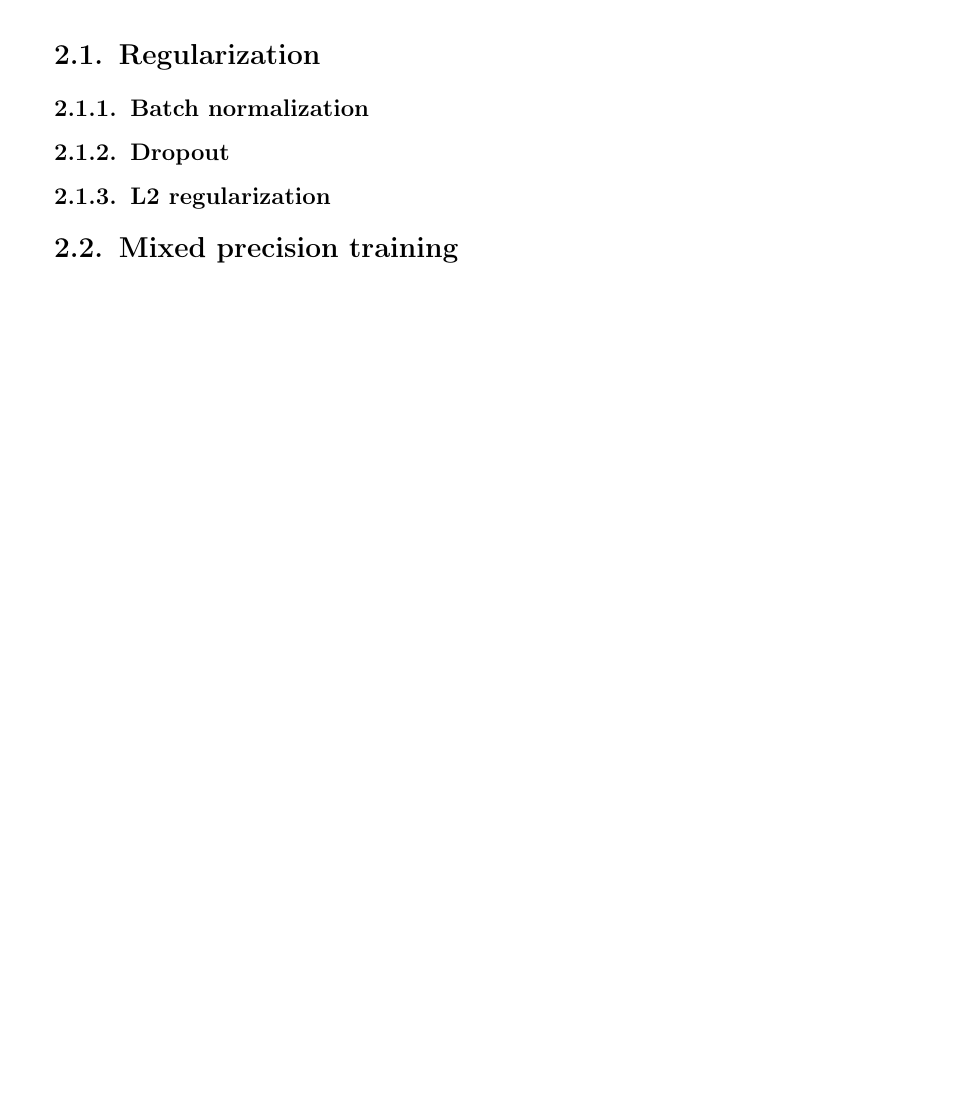
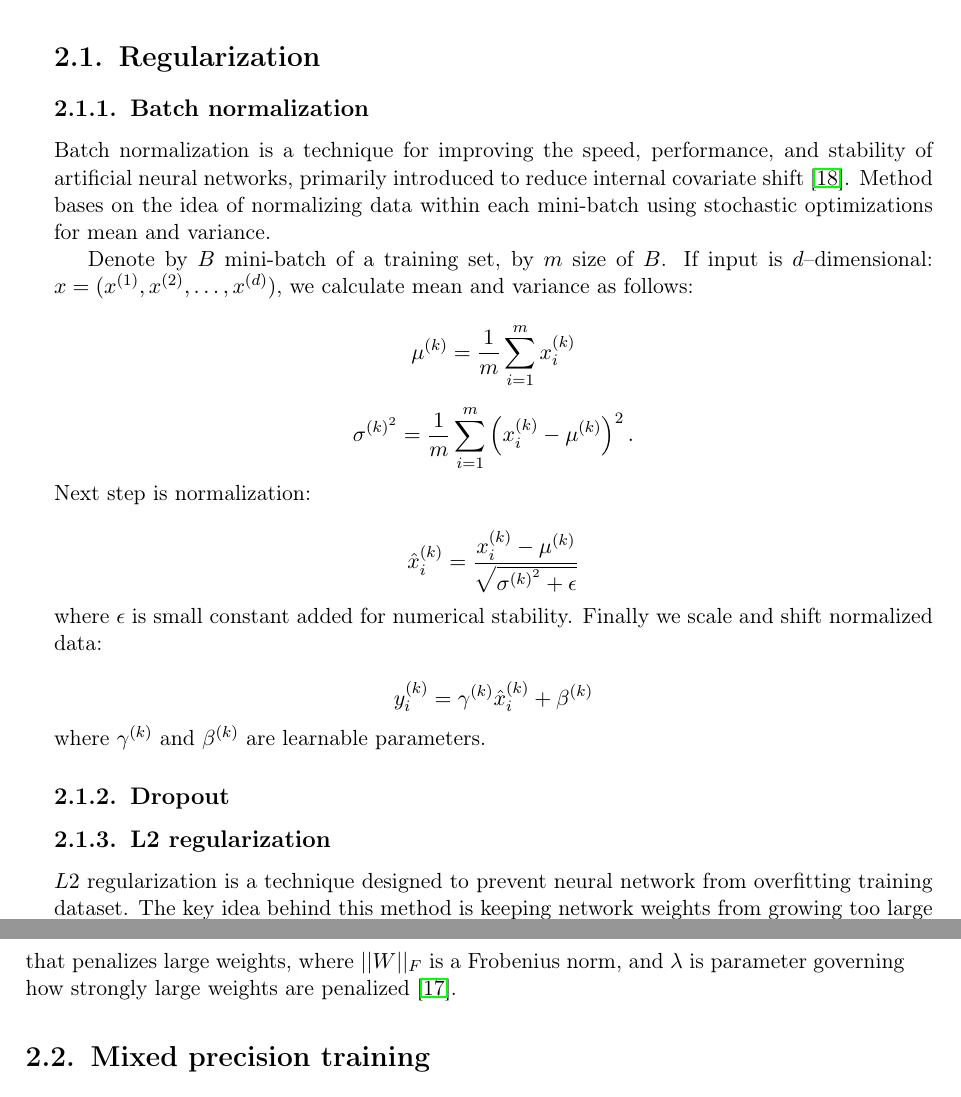
Before and after one commit to przybyszewskiw/DeepSpeech2, a LaTeX thesis (praca.tex): part of page 13 of 20 before the commit and two parts of pages 13 and 14 of 20 after it, the two joined at a grey line, cut so that both start at the same text, the shorter picture padded with empty space. Compiled offline with pdfLaTeX.

```diff
--- a/praca.tex
+++ b/praca.tex
@@ -198,9 +198,28 @@
 
 \section{Regularization}
 \subsection{Batch normalization}
+Batch normalization is a technique for improving the speed, performance, and stability of artificial neural networks, primarily introduced to reduce internal covariate shift \cite{BN}. Method bases on the idea of normalizing data within each mini-batch using stochastic optimizations for mean and variance.
+
+Denote by $B$ mini-batch of a training set, by $m$ size of $B$. If input is $d$--dimensional: $x = (x^{(1)}, x^{(2)}, \ldots, x^{(d)})$, we calculate mean and variance as follows:
+
+$$\mu^{(k)} = \frac{1}{m}\sum_{i=1}^m x^{(k)}_i$$
+
+$$ \sigma^{{(k)}^2} = \frac{1}{m} \sum_{i = 1}^{m} \left(x^{(k)}_i - \mu^{(k)}\right) ^ 2.$$
+Next step is normalization:
+
+$$
+\hat{x} ^ {(k)} _ i = \frac{x^{(k)}_i - \mu^{(k)}} {\sqrt{ \sigma^{{(k)}^2} + \epsilon}}
+$$
+where $\epsilon$ is small constant added for numerical stability. Finally we scale and shift normalized data:
+
+$$ y^{(k)}_i = \gamma^{(k)} \hat{x}^{(k)}_i + \beta^{(k)}$$
+where $\gamma^{(k)}$ and $\beta^{(k)}$ are learnable parameters.
+
+
 \subsection{Dropout}
 \subsection{L2 regularization}
-
+$L2$ regularization is a technique designed to prevent neural network from overfitting training dataset. The key idea behind this method is keeping network weights from growing too large unless it is really necessary. It can be realized by adding a term $\lambda ||W||^2_F $ to the cost function that penalizes large weights, where $||W||_F $ is
+a Frobenius norm, and $\lambda$ is parameter governing how strongly large weights are penalized \cite{L2}.
 \section{Mixed precision training}
 In order to speed up training, we decided to try to reduce precision of floating point calculations, where full precision is not really needed to achieve comparable accuracy.
 
```
Also changed, not shown: praca.pdf, praca.tex (14 more changed lines).
